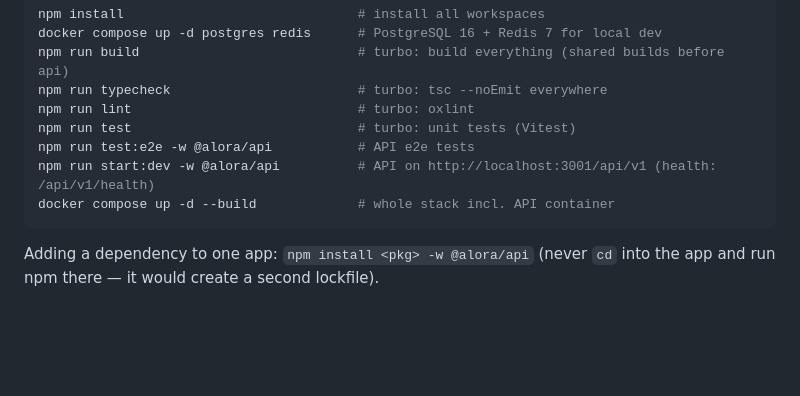
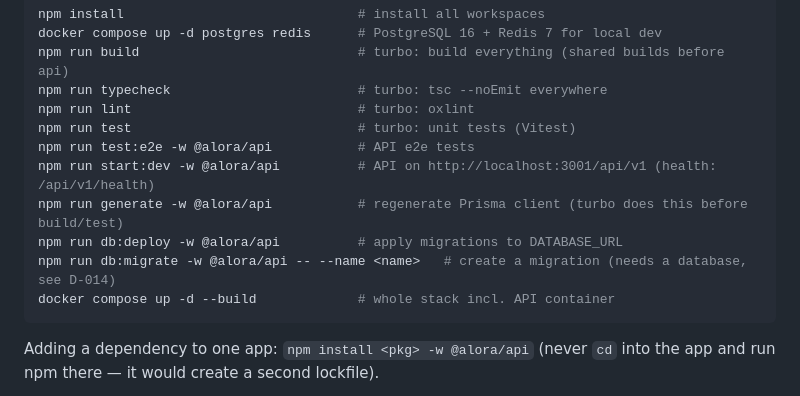
Before and after one commit to ay4real5/Kayyo-alora_health-, a Markdown page: AGENTS.md, the part around the change. GitHub-like rendering; blank space fills up the shorter version.

````diff
--- a/AGENTS.md
+++ b/AGENTS.md
@@ -104,6 +104,9 @@ npm run lint                             # turbo: oxlint
 npm run test                             # turbo: unit tests (Vitest)
 npm run test:e2e -w @alora/api           # API e2e tests
 npm run start:dev -w @alora/api          # API on http://localhost:3001/api/v1 (health: /api/v1/health)
+npm run generate -w @alora/api           # regenerate Prisma client (turbo does this before build/test)
+npm run db:deploy -w @alora/api          # apply migrations to DATABASE_URL
+npm run db:migrate -w @alora/api -- --name <name>   # create a migration (needs a database, see D-014)
 docker compose up -d --build             # whole stack incl. API container
 ```
 
````
Also changed, not shown: docs/DECISIONS.md (+27 -0 lines).
